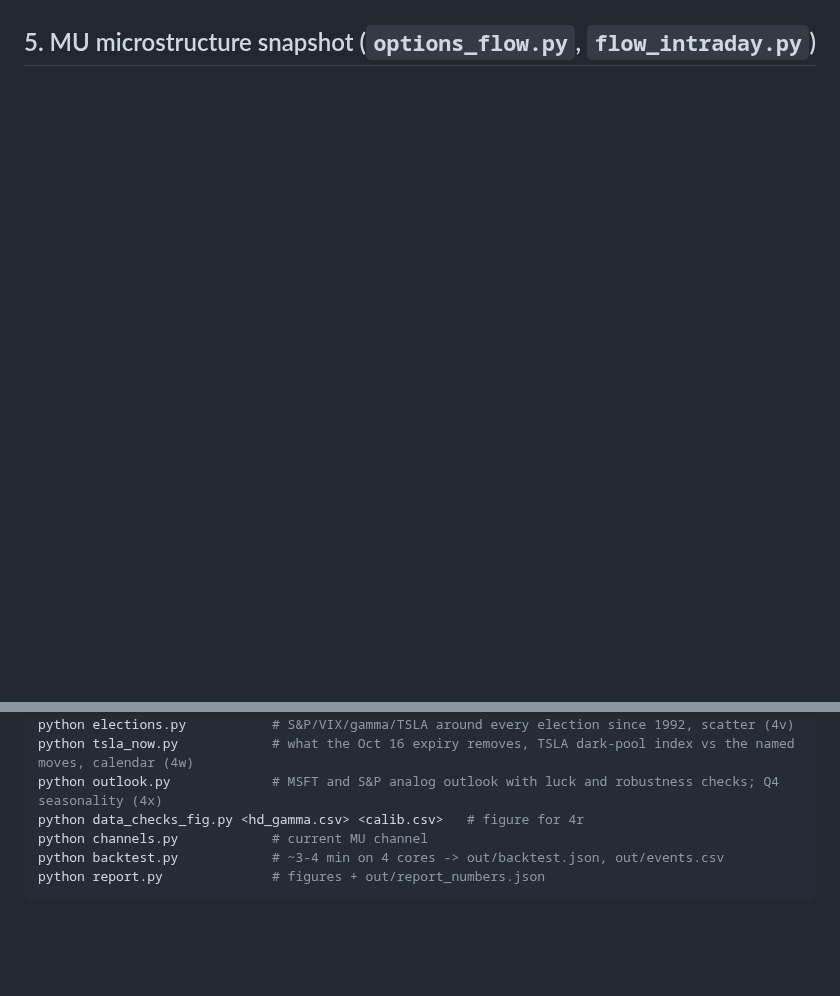
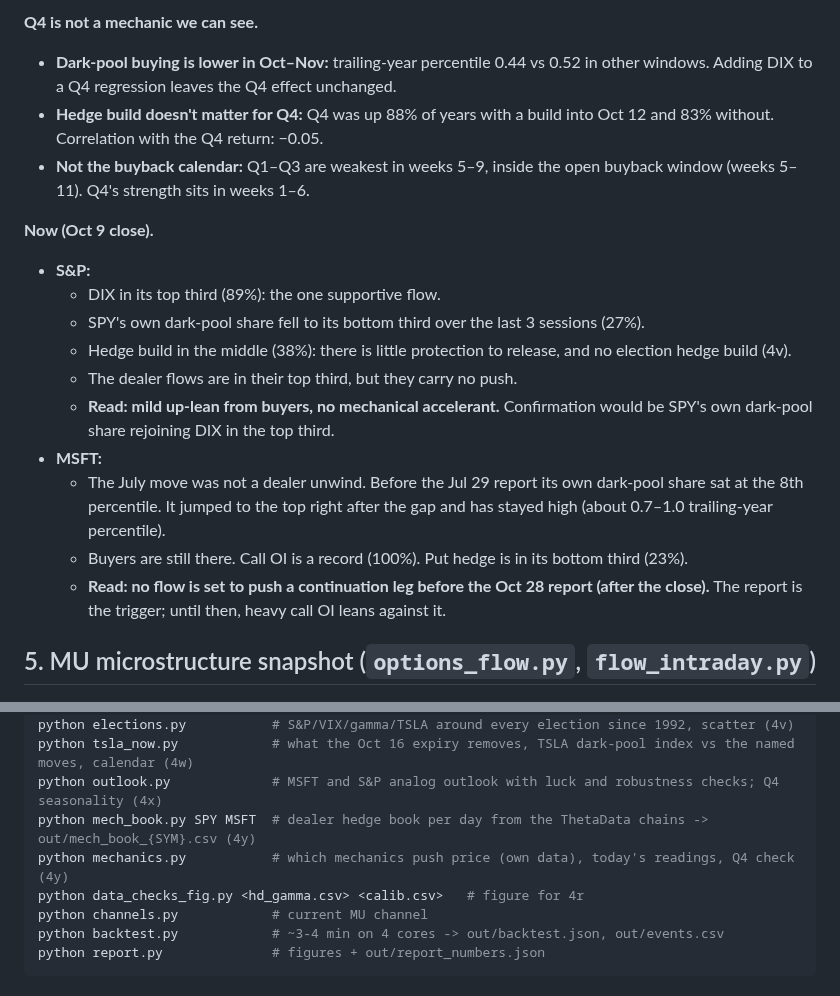
Before and after one commit to elmorshedy-del/Stock-market-testing-Claude-, a Markdown page: REPORT.md, 2 parts joined by grey strips. GitHub-like rendering; blank space fills up the shorter version.

```diff
--- a/REPORT.md
+++ b/REPORT.md
@@ -875,3 +907,20 @@ None of the four is put-heavy today, so none carries the elevated down-burst ris
+**Q4 is not a mechanic we can see.**
+* **Dark-pool buying is lower in Oct–Nov:** trailing-year percentile 0.44 vs 0.52 in other windows. Adding DIX to a Q4 regression leaves the Q4 effect unchanged.
+* **Hedge build doesn't matter for Q4:** Q4 was up 88% of years with a build into Oct 12 and 83% without. Correlation with the Q4 return: −0.05.
+* **Not the buyback calendar:** Q1–Q3 are weakest in weeks 5–9, inside the open buyback window (weeks 5–11). Q4's strength sits in weeks 1–6.
+
+**Now (Oct 9 close).**
+* **S&P:**
+  * DIX in its top third (89%): the one supportive flow.
+  * SPY's own dark-pool share fell to its bottom third over the last 3 sessions (27%).
+  * Hedge build in the middle (38%): there is little protection to release, and no election hedge build (4v).
+  * The dealer flows are in their top third, but they carry no push.
+  * **Read: mild up-lean from buyers, no mechanical accelerant.** Confirmation would be SPY's own dark-pool share rejoining DIX in the top third.
+* **MSFT:**
+  * The July move was not a dealer unwind. Before the Jul 29 report its own dark-pool share sat at the 8th percentile. It jumped to the top right after the gap and has stayed high (about 0.7–1.0 trailing-year percentile).
+  * Buyers are still there. Call OI is a record (100%). Put hedge is in its bottom third (23%).
+  * **Read: no flow is set to push a continuation leg before the Oct 28 report (after the close).** The report is the trigger; until then, heavy call OI leans against it.
+
 ## 5. MU microstructure snapshot (`options_flow.py`, `flow_intraday.py`)
 
 ![gex](out/fig_gex.png)
@@ -979,6 +1028,8 @@ python legs_fig.py            # anatomy and path figures for the named moves (4v
 python elections.py           # S&P/VIX/gamma/TSLA around every election since 1992, scatter (4v)
 python tsla_now.py            # what the Oct 16 expiry removes, TSLA dark-pool index vs the named moves, calendar (4w)
 python outlook.py             # MSFT and S&P analog outlook with luck and robustness checks; Q4 seasonality (4x)
+python mech_book.py SPY MSFT  # dealer hedge book per day from the ThetaData chains -> out/mech_book_{SYM}.csv (4y)
+python mechanics.py           # which mechanics push price (own data), today's readings, Q4 check (4y)
 python data_checks_fig.py <hd_gamma.csv> <calib.csv>   # figure for 4r
 python channels.py            # current MU channel
 python backtest.py            # ~3-4 min on 4 cores -> out/backtest.json, out/events.csv
```
Also changed, not shown: other parts of REPORT.md (+32 -0 lines), out/mechanics.png (added), 4 other files.
